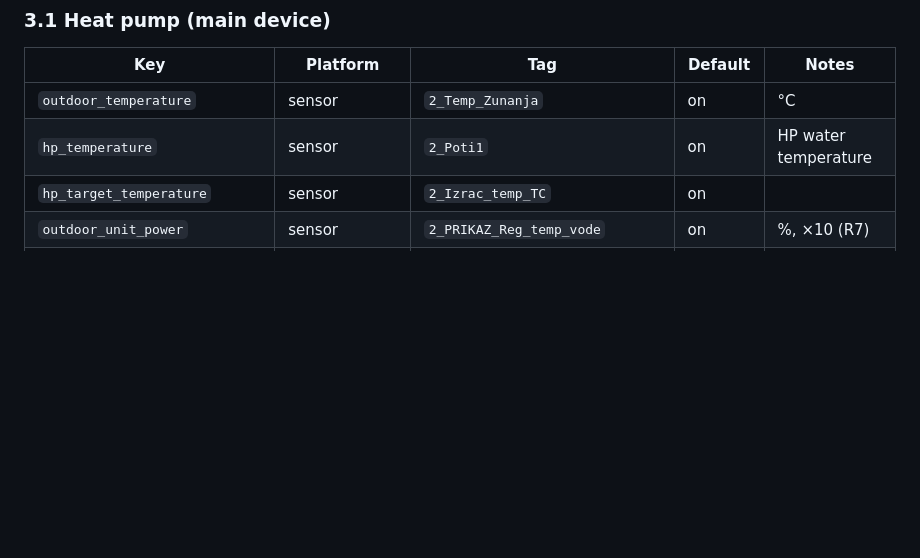
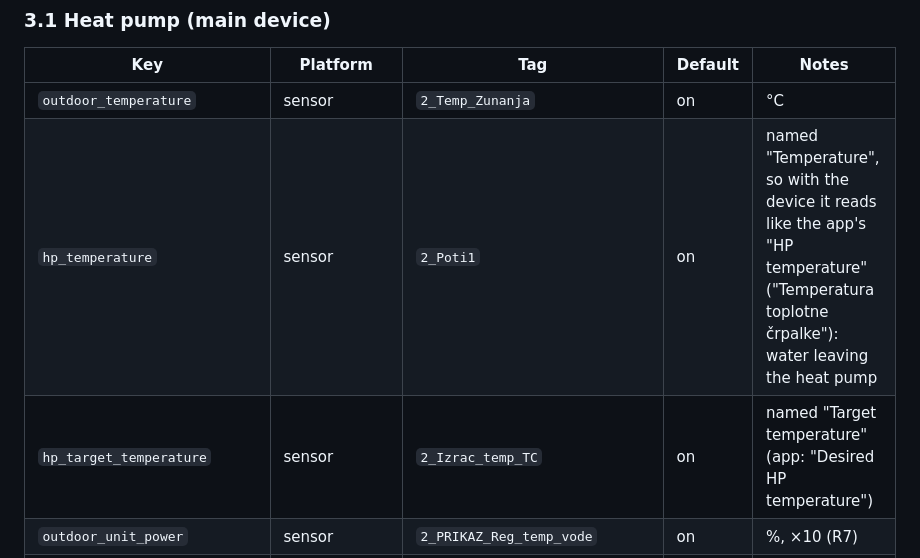
Before and after one commit to rp9376/orca-heatpump-ha, a Markdown page: docs/entity-model.md, the part around the change. Rendered like a GitHub page; blank space fills up the shorter version.

```diff
--- a/docs/entity-model.md
+++ b/docs/entity-model.md
@@ -61,8 +61,8 @@ write only through `OrcaClient.async_write` with the manufacturer's range.
 | Key | Platform | Tag | Default | Notes |
 |---|---|---|---|---|
 | `outdoor_temperature` | sensor | `2_Temp_Zunanja` | on | °C |
-| `hp_temperature` | sensor | `2_Poti1` | on | HP water temperature |
-| `hp_target_temperature` | sensor | `2_Izrac_temp_TC` | on | |
+| `hp_temperature` | sensor | `2_Poti1` | on | named "Temperature", so with the device it reads like the app's "HP temperature" ("Temperatura toplotne črpalke"): water leaving the heat pump |
+| `hp_target_temperature` | sensor | `2_Izrac_temp_TC` | on | named "Target temperature" (app: "Desired HP temperature") |
 | `outdoor_unit_power` | sensor | `2_PRIKAZ_Reg_temp_vode` | on | %, ×10 (R7) |
 | `outdoor_unit_state` | sensor (enum) | `2_Rezim_delov_TC` | on | off / heating / cooling / defrost (2–3 to confirm) |
 | `valve_3way` | sensor (enum) | `2_Preklop_PV1` | on | space heating / hot water |
```
Also changed, not shown: README.md (+3 -2 lines), docs/progress.md (+10 -1 lines), docs/dashboard/overview.png, 9 other files.
